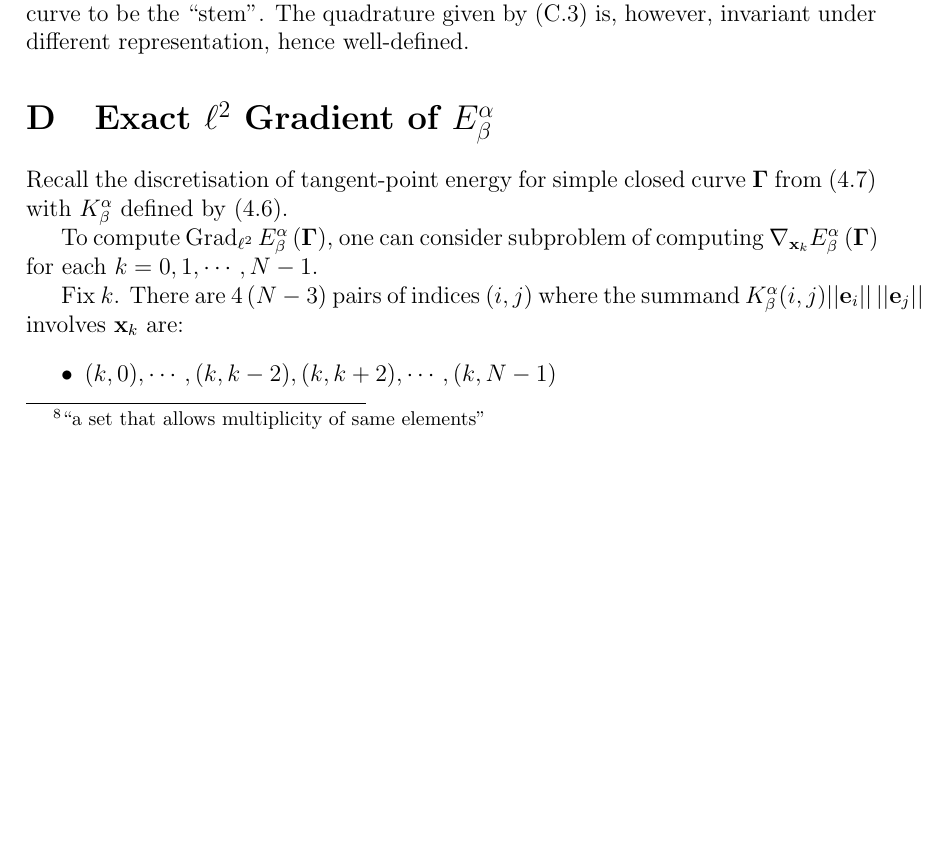
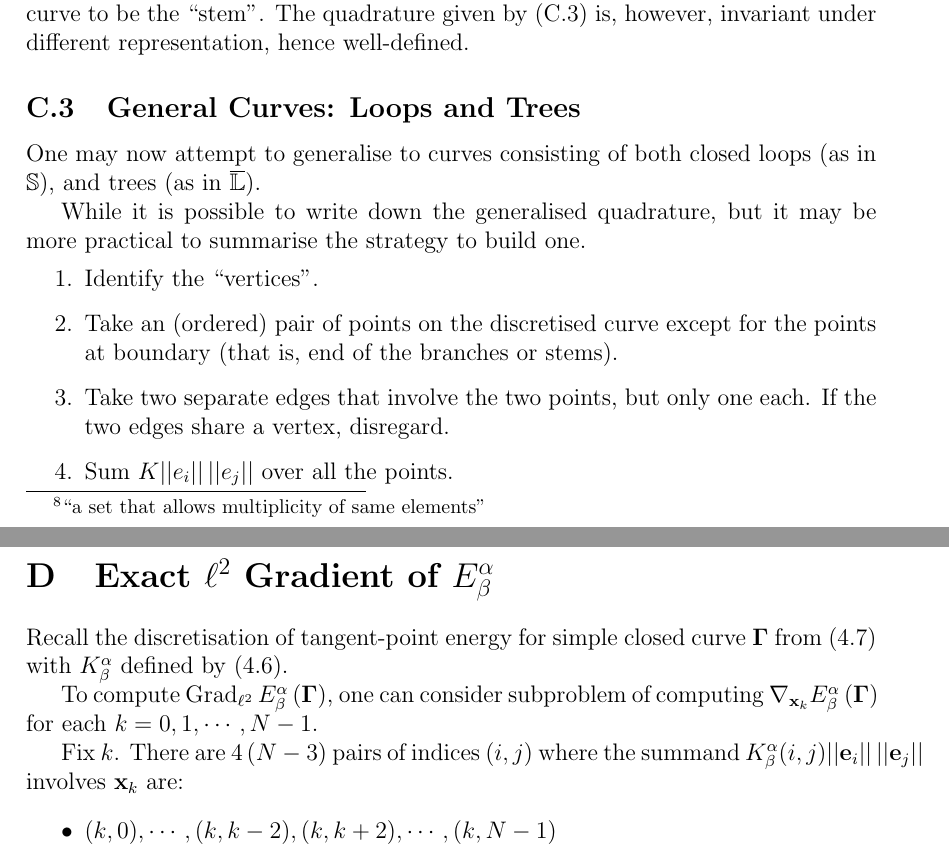
Before and after one commit to pauljoohyunkim/partC_Dissertation, a LaTeX thesis (dissertation/dissertation.tex, which reads dissertation/sections/otherHomeomorphism.tex): part of page 20 of 23 before the commit and two parts of pages 20 and 21 of 23 after it, the two joined at a grey line, cut so that both start at the same text, the shorter picture padded with empty space. Compiled offline with pdfLaTeX.

Commit message:
General Curve

```diff
--- a/dissertation/sections/otherHomeomorphism.tex
+++ b/dissertation/sections/otherHomeomorphism.tex
@@ -96,4 +96,17 @@ and
 \end{remark}
 
 
+\subsection{General Curves: Loops and Trees}
+One may now attempt to generalise to curves consisting of both closed loops (as in $\mathbb{S}$),
+and trees (as in $\overline{\mathbb{L}}$).
+
+While it is possible to write down the generalised quadrature,
+but it may be more practical to summarise the strategy to build one.
+\begin{enumerate}
+    \item Identify the ``vertices''.
+    \item Take an (ordered) pair of points on the discretised curve except for the points at boundary (that is, end of the branches or stems).
+    \item Take two separate edges that involve the two points, but only one each.
+        If the two edges share a vertex, disregard.
+    \item Sum $K \norm{e_i} \, \norm{e_j}$ over all the points.
+\end{enumerate}
 \end{document}
```
Also changed, not shown: dissertation/sections/otherHomeomorphism.tex (2 more changed lines).
